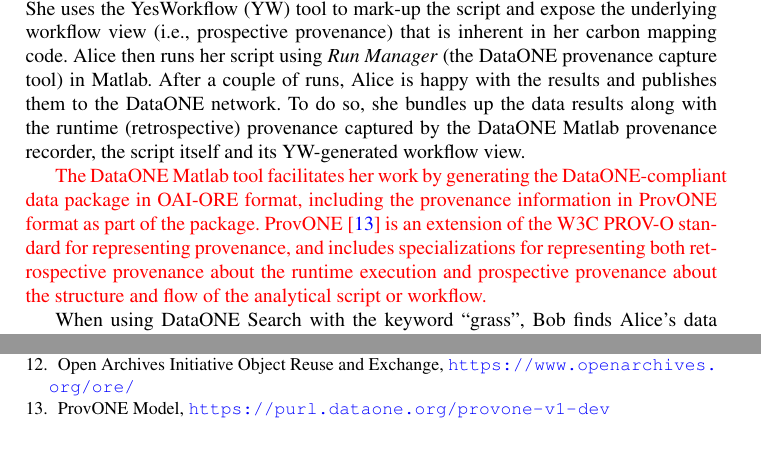
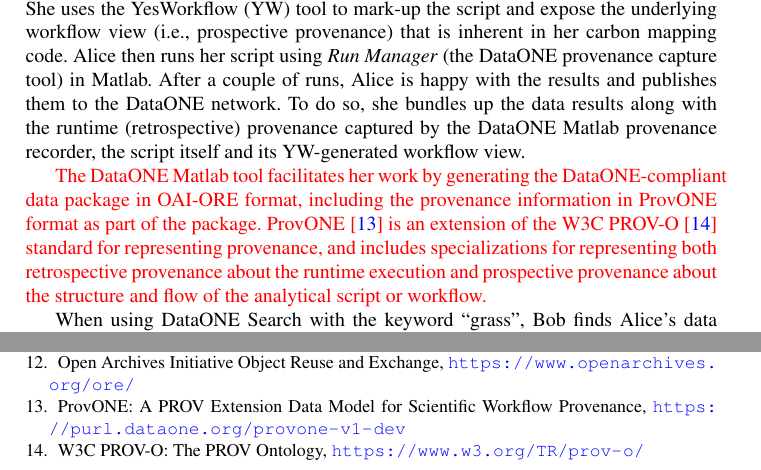
Before and after one commit to DataONEorg/provweek2016-demo, a LaTeX thesis (dataone-demo-latex-version/dataone-runmanager-demo-revision-3.tex): two parts of pages 3 and 6 of 6, joined at a grey line, cut so that both start at the same text. Compiled offline with pdfLaTeX.

Commit message:
include bertram and matt's revision into "revision-3" latex source file

```diff
--- a/dataone-demo-latex-version/dataone-runmanager-demo-revision-3.tex
+++ b/dataone-demo-latex-version/dataone-runmanager-demo-revision-3.tex
@@ -146,7 +146,7 @@
 
 In Figure~\ref{fig0}, Alice has developed a script for producing Carbon3/Carbon4 soil maps.  She uses the YesWorkflow (YW) tool to mark-up the script and expose the underlying workflow view (i.e., prospective provenance) that is inherent in her carbon mapping code. Alice then runs her script using \emph{Run Manager} (the DataONE provenance capture tool) in Matlab. After a couple of runs, Alice is happy with the results and publishes them to the DataONE network. To do so, she bundles up the data results along with the runtime (retrospective) provenance captured by the DataONE Matlab provenance recorder, the script itself and its YW-generated workflow view.
 
-\textcolor{red}{The DataONE Matlab tool facilitates her work by generating the DataONE-compliant data package in OAI-ORE format, including the provenance information in ProvONE format as part of the package. ProvONE~\cite{provone} is an extension of the W3C PROV-O standard for representing provenance, and includes specializations for representing both retrospective provenance about the runtime execution and prospective provenance about the structure and flow of the analytical script or workflow.}
+\textcolor{red}{The DataONE Matlab tool facilitates her work by generating the DataONE-compliant data package in OAI-ORE format, including the provenance information in ProvONE format as part of the package. ProvONE~\cite{provone} is an extension of the W3C PROV-O~\cite{prov-o} standard for representing provenance, and includes specializations for representing both retrospective provenance about the runtime execution and prospective provenance about the structure and flow of the analytical script or workflow.}
 
 
 When using DataONE Search with the keyword ``grass'', Bob finds Alice's data package \cite{yaxing}. Bob uses outputs from Alice for his own study, which he also shares via DataONE. Since he used the unique identifiers from Alice's outputs, the provenance traces produced by Alice's and Bob's runs are naturally \textcolor{red}{connected through} the nodes that carry those data identifiers. Charlie discovers Bob's data packages on DataONE and is able to navigate back to the data that Bob used, i.e., Alice's data package depicted in Figure~\ref{fig2}~\cite{Katz,data-trajectories}.
@@ -228,9 +228,9 @@
 
 \bibitem{oaiore} Open Archives Initiative Object Reuse and Exchange, \url{https://www.openarchives.org/ore/}
 
-\bibitem{provone} ProvONE Model, \url{ https://purl.dataone.org/provone-v1-dev}
+\bibitem{provone} ProvONE: A PROV Extension Data Model for Scientific Workflow Provenance, \url{https://purl.dataone.org/provone-v1-dev}
 
-
+\bibitem{prov-o} W3C PROV-O: The PROV Ontology, \url{https://www.w3.org/TR/prov-o/}
 
 
 
```
Also changed, not shown: dataone-demo-latex-version/dataone-runmanager-demo-revision-3.pdf, 4 other files.
